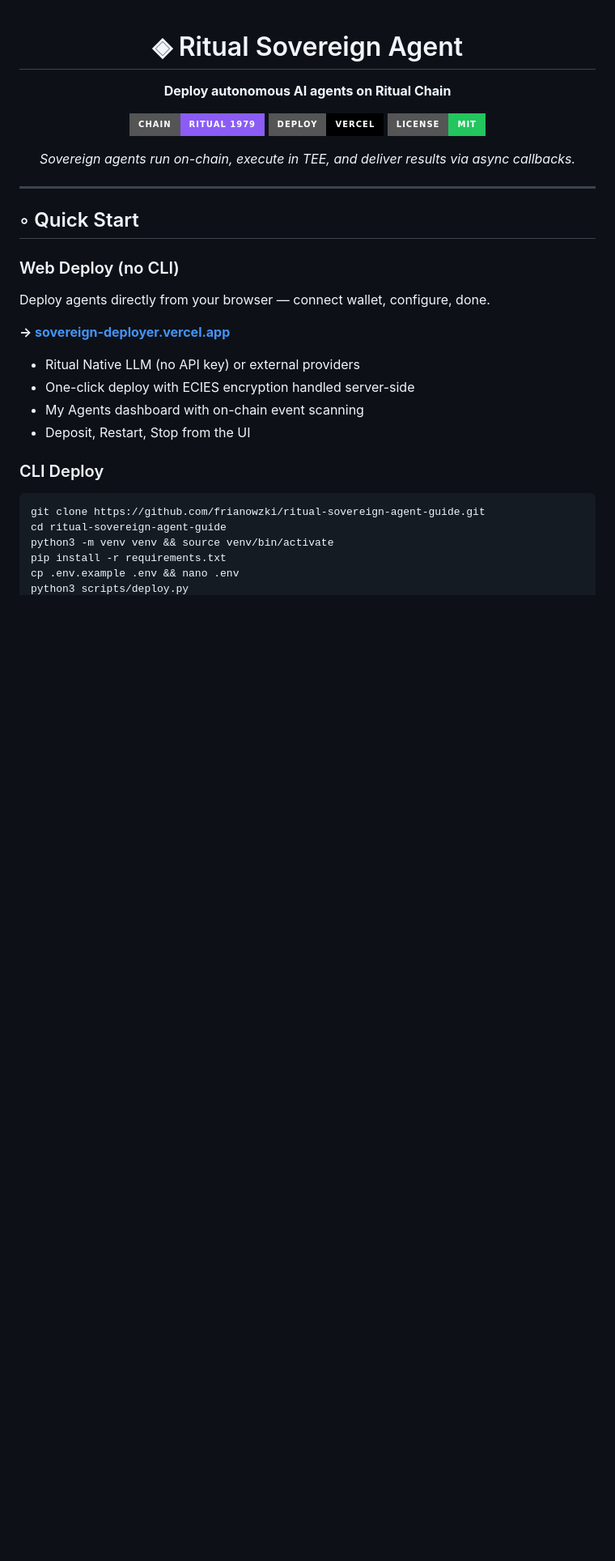
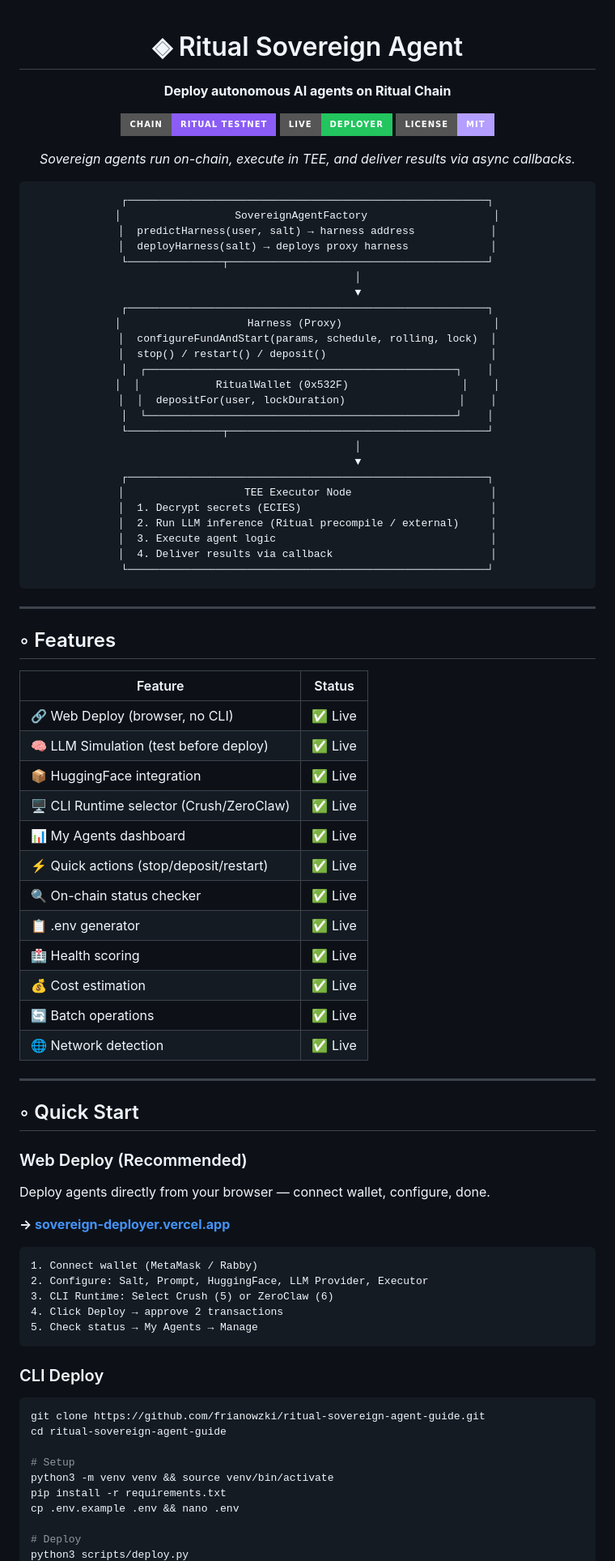
Before and after one commit to frianowzki/ritual-sovereign-agent-guide, a Markdown page: README.md, the part around one of its changes. Shown at 81% size. Rendered like a GitHub page; badges without logos; blank space fills up the shorter version.

Commit message:
docs: aesthetic README rewrite — features, CLI guide, full architecture

````diff
--- a/README.md
+++ b/README.md
@@ -4,35 +4,89 @@
 
 **Deploy autonomous AI agents on Ritual Chain**
 
-[![Chain](https://img.shields.io/badge/Chain-Ritual_1979-8b5cf6?style=for-the-badge&logo=ethereum&logoColor=white)](https://explorer.ritualfoundation.org)
-[![Deploy](https://img.shields.io/badge/Deploy-Vercel-000?style=for-the-badge&logo=vercel&logoColor=white)](https://sovereign-deployer.vercel.app)
-[![License](https://img.shields.io/badge/License-MIT-22c55e?style=for-the-badge)](LICENSE)
+[![Chain](https://img.shields.io/badge/Chain-Ritual_Testnet-8b5cf6?style=for-the-badge&logo=ethereum&logoColor=white)](https://explorer.ritualfoundation.org)
+[![Deploy](https://img.shields.io/badge/Live-Deployer-22c55e?style=for-the-badge&logo=vercel&logoColor=white)](https://sovereign-deployer.vercel.app)
+[![License](https://img.shields.io/badge/License-MIT-b49eff?style=for-the-badge)](LICENSE)
 
 *Sovereign agents run on-chain, execute in TEE, and deliver results via async callbacks.*
+
+```
+┌─────────────────────────────────────────────────────────┐
+│                  SovereignAgentFactory                    │
+│  predictHarness(user, salt) → harness address            │
+│  deployHarness(salt) → deploys proxy harness             │
+└───────────────┬─────────────────────────────────────────┘
+                │
+                ▼
+┌─────────────────────────────────────────────────────────┐
+│                    Harness (Proxy)                        │
+│  configureFundAndStart(params, schedule, rolling, lock)  │
+│  stop() / restart() / deposit()                          │
+│  ┌─────────────────────────────────────────────────┐    │
+│  │            RitualWallet (0x532F)                  │    │
+│  │  depositFor(user, lockDuration)                  │    │
+│  └─────────────────────────────────────────────────┘    │
+└───────────────┬─────────────────────────────────────────┘
+                │
+                ▼
+┌─────────────────────────────────────────────────────────┐
+│                   TEE Executor Node                      │
+│  1. Decrypt secrets (ECIES)                              │
+│  2. Run LLM inference (Ritual precompile / external)     │
+│  3. Execute agent logic                                  │
+│  4. Deliver results via callback                         │
+└─────────────────────────────────────────────────────────┘
+```
 
 </div>
 
 ---
 
+## ◦ Features
+
+| Feature | Status |
+|---------|--------|
+| 🔗 Web Deploy (browser, no CLI) | ✅ Live |
+| 🧠 LLM Simulation (test before deploy) | ✅ Live |
+| 📦 HuggingFace integration | ✅ Live |
+| 🖥️ CLI Runtime selector (Crush/ZeroClaw) | ✅ Live |
+| 📊 My Agents dashboard | ✅ Live |
+| ⚡ Quick actions (stop/deposit/restart) | ✅ Live |
+| 🔍 On-chain status checker | ✅ Live |
+| 📋 .env generator | ✅ Live |
+| 🏥 Health scoring | ✅ Live |
+| 💰 Cost estimation | ✅ Live |
+| 🔄 Batch operations | ✅ Live |
+| 🌐 Network detection | ✅ Live |
+
+---
+
 ## ◦ Quick Start
 
-### Web Deploy (no CLI)
+### Web Deploy (Recommended)
 
 Deploy agents directly from your browser — connect wallet, configure, done.
 
 **→ [sovereign-deployer.vercel.app](https://sovereign-deployer.vercel.app)**
 
-- Ritual Native LLM (no API key) or external providers
-- One-click deploy with ECIES encryption handled server-side
-- My Agents dashboard with on-chain event scanning
-- Deposit, Restart, Stop from the UI
+```
+1. Connect wallet (MetaMask / Rabby)
+2. Configure: Salt, Prompt, HuggingFace, LLM Provider, Executor
+3. CLI Runtime: Select Crush (5) or ZeroClaw (6)
+4. Click Deploy → approve 2 transactions
+5. Check status → My Agents → Manage
+```
 
 ### CLI Deploy
 
 ```bash
 git clone https://github.com/frianowzki/ritual-sovereign-agent-guide.git
 cd ritual-sovereign-agent-guide
+
+# Setup
 python3 -m venv venv && source venv/bin/activate
 pip install -r requirements.txt
 cp .env.example .env && nano .env
+
+# Deploy
 python3 scripts/deploy.py
````
Also changed, not shown: other parts of README.md (+93 -7 lines).
